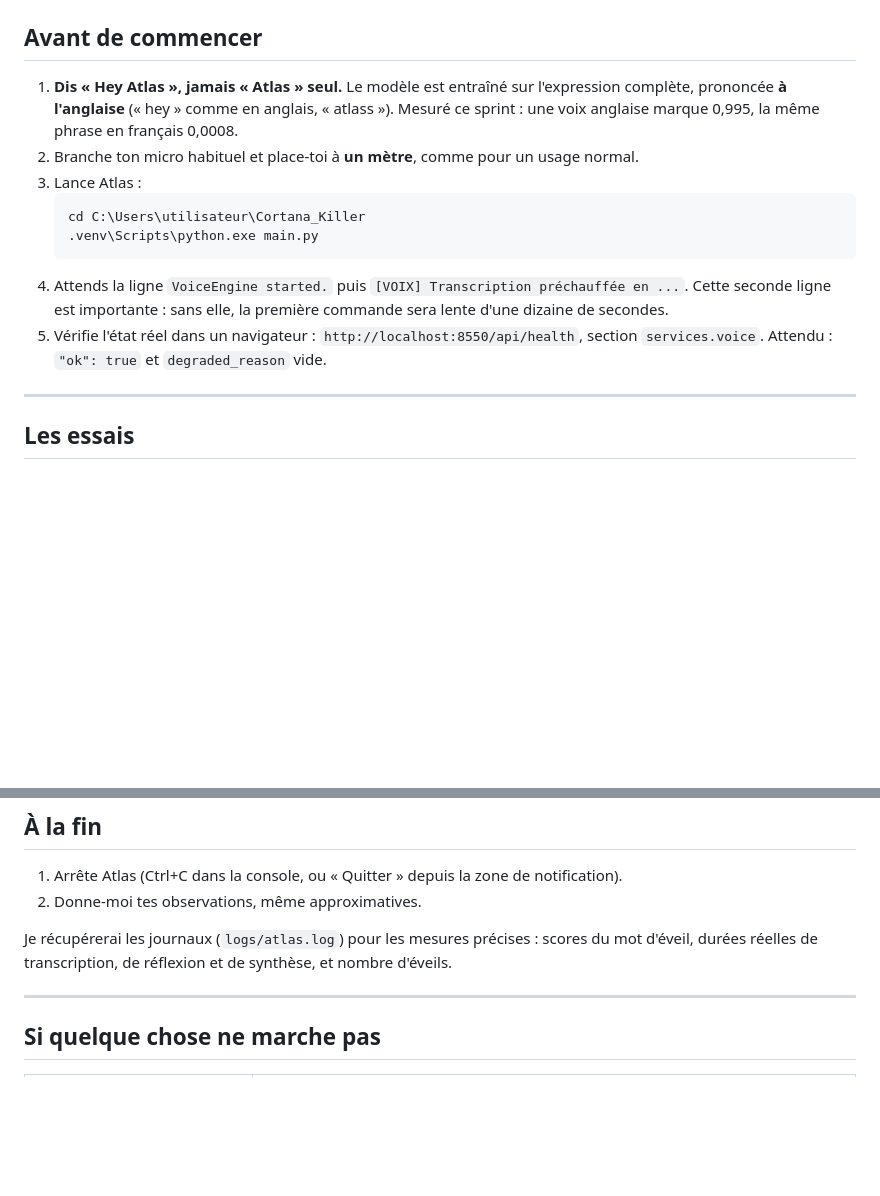
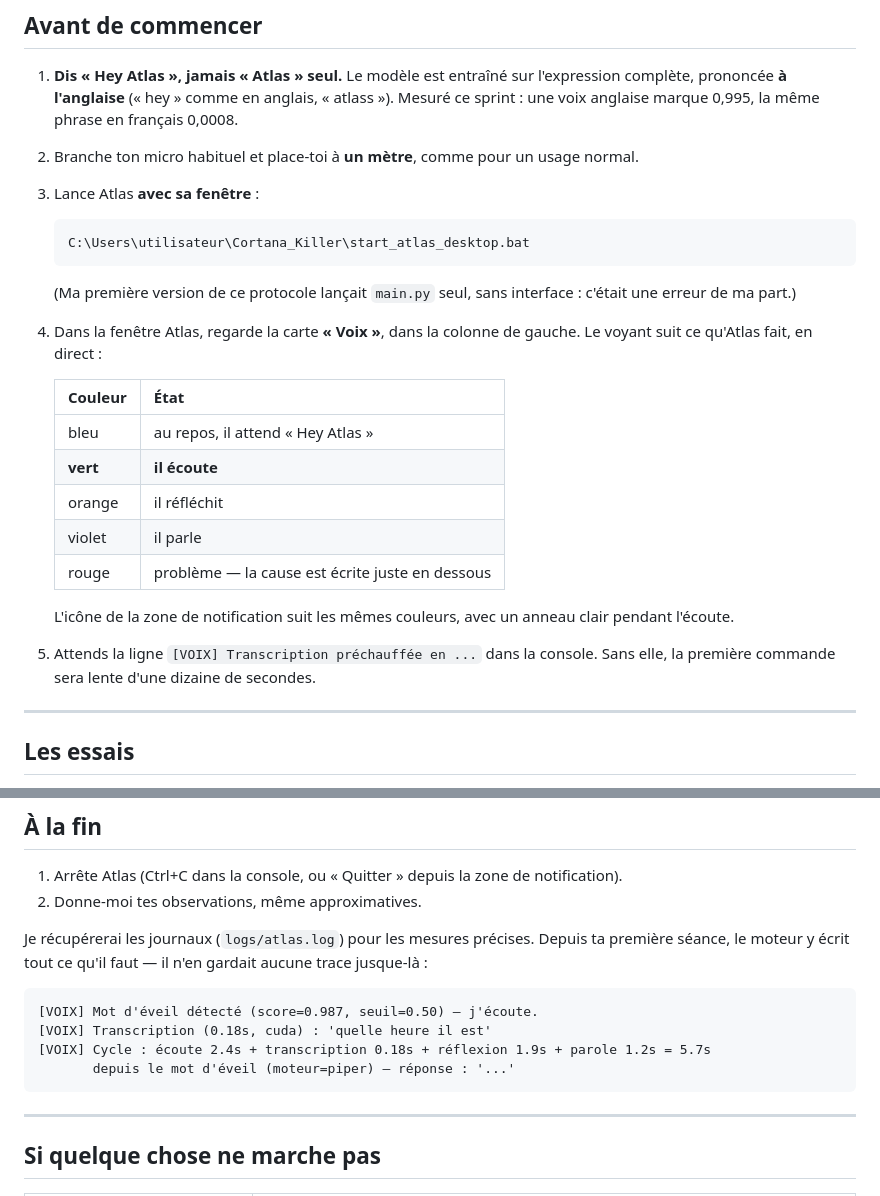
Before and after one commit to ALX-18/Atlas, a Markdown page: docs/PROTOCOLE_VALIDATION_VOCALE_E.md, 2 parts joined by grey strips. Rendered like a GitHub page; blank space fills up the shorter version.

Commit message:
docs: protocole de validation vocale — lancer la fenetre Atlas et suivre le voyant
Ma premiere version lancait main.py seul, sans interface : erreur de ma part,
signalee par Alexis. Le protocole passe par start_atlas_desktop.bat et decrit le
nouveau voyant d'ecoute, ainsi que les traces desormais ecrites dans les journaux.

Co-Authored-By: Claude Opus 5 <noreply@anthropic.com>

````diff
--- a/docs/PROTOCOLE_VALIDATION_VOCALE_E.md
+++ b/docs/PROTOCOLE_VALIDATION_VOCALE_E.md
@@ -13,16 +13,27 @@ C'est la seule étape qui prouve le produit. Tout le reste ne prouve que la logi
    complète, prononcée **à l'anglaise** (« hey » comme en anglais, « atlass »). Mesuré ce
    sprint : une voix anglaise marque 0,995, la même phrase en français 0,0008.
 2. Branche ton micro habituel et place-toi à **un mètre**, comme pour un usage normal.
-3. Lance Atlas :
+3. Lance Atlas **avec sa fenêtre** :
    ```
-   cd C:\Users\utilisateur\Cortana_Killer
-   .venv\Scripts\python.exe main.py
+   C:\Users\utilisateur\Cortana_Killer\start_atlas_desktop.bat
    ```
-4. Attends la ligne `VoiceEngine started.` puis `[VOIX] Transcription préchauffée en ...`.
-   Cette seconde ligne est importante : sans elle, la première commande sera lente d'une
-   dizaine de secondes.
-5. Vérifie l'état réel dans un navigateur : `http://localhost:8550/api/health`, section
-   `services.voice`. Attendu : `"ok": true` et `degraded_reason` vide.
+   (Ma première version de ce protocole lançait `main.py` seul, sans interface : c'était une
+   erreur de ma part.)
+4. Dans la fenêtre Atlas, regarde la carte **« Voix »**, dans la colonne de gauche. Le voyant
+   suit ce qu'Atlas fait, en direct :
+
+   | Couleur | État |
+   |---|---|
+   | bleu | au repos, il attend « Hey Atlas » |
+   | **vert** | **il écoute** |
+   | orange | il réfléchit |
+   | violet | il parle |
+   | rouge | problème — la cause est écrite juste en dessous |
+
+   L'icône de la zone de notification suit les mêmes couleurs, avec un anneau clair pendant
+   l'écoute.
+5. Attends la ligne `[VOIX] Transcription préchauffée en ...` dans la console. Sans elle, la
+   première commande sera lente d'une dizaine de secondes.
 
 ---
 
@@ -95,8 +106,15 @@ ou une vidéo — ton usage normal.
 1. Arrête Atlas (Ctrl+C dans la console, ou « Quitter » depuis la zone de notification).
 2. Donne-moi tes observations, même approximatives.
 
-Je récupérerai les journaux (`logs/atlas.log`) pour les mesures précises : scores du mot
-d'éveil, durées réelles de transcription, de réflexion et de synthèse, et nombre d'éveils.
+Je récupérerai les journaux (`logs/atlas.log`) pour les mesures précises. Depuis ta première
+séance, le moteur y écrit tout ce qu'il faut — il n'en gardait aucune trace jusque-là :
+
+```
+[VOIX] Mot d'éveil détecté (score=0.987, seuil=0.50) — j'écoute.
+[VOIX] Transcription (0.18s, cuda) : 'quelle heure il est'
+[VOIX] Cycle : écoute 2.4s + transcription 0.18s + réflexion 1.9s + parole 1.2s = 5.7s
+       depuis le mot d'éveil (moteur=piper) — réponse : '...'
+```
 
 ---
 
````
